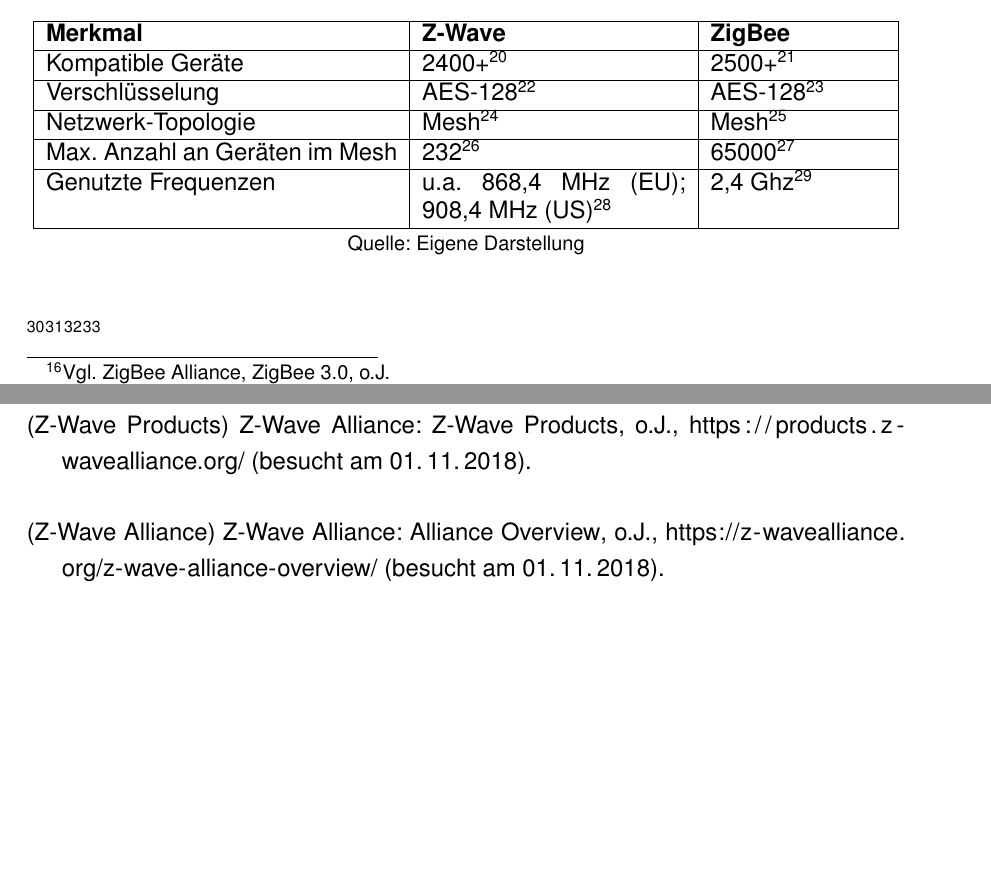
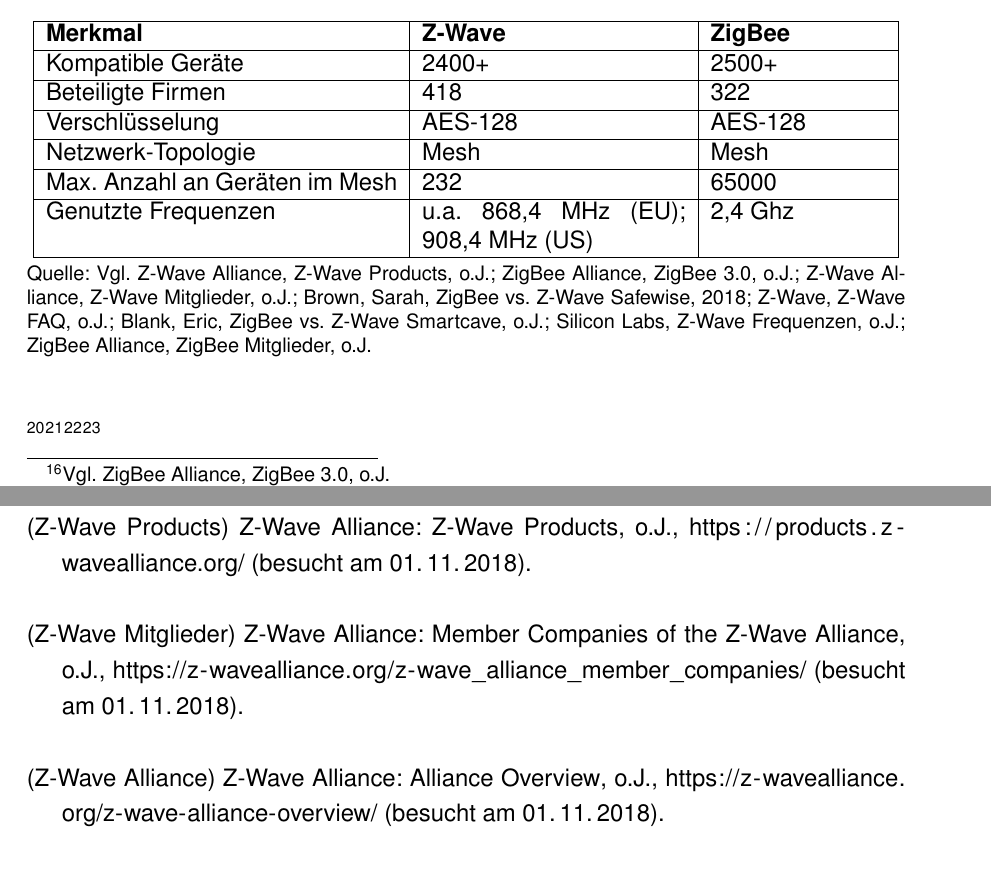
Before and after one commit to Skyfr3ak/dhbw-vs-smart-home-report, a LaTeX document (root.tex, which reads misc/literature.bib, pages/text.tex): two parts of pages 13 and 23 of 25, joined at a grey line, cut so that both start at the same text, the shorter picture padded with empty space. Compiled offline with pdfLaTeX.

Commit message:
Updated Z-Wave vs. ZigBee table

```diff
--- a/misc/literature.bib
+++ b/misc/literature.bib
@@ -484,3 +484,6 @@
     url			= {https://www.silabs.com/products/wireless/mesh-networking/z-wave/benefits/technology/global-regions}
 }
 
+@online{zwave_member_count,
+    author		= "{Z-Wave Alliance}",
+    title		= {Member Companies of the Z-Wave Alliance},
--- a/pages/text.tex
+++ b/pages/text.tex
@@ -191,13 +188,14 @@
 	\begin{tabular}{| p{0.4\textwidth} | p{0.3\textwidth} | p{0.2\textwidth} |}
 		\hline
 		\textbf{Merkmal} 	& \textbf{Z-Wave} & \textbf{ZigBee} \\ \hline
-		Kompatible Geräte & 2400+\myfootcite[Vgl.][]{zwave_product_count} & 2500+\myfootcite[Vgl.][]{zigbee_faq} \\ \hline
-		Verschlüsselung & \ac{AES}-128\myfootcite[Vgl.][]{safewise_zwave_vs_zigbee} & \ac{AES}-128\myfootcite[Vgl.][]{safewise_zwave_vs_zigbee} \\ \hline
-		Netzwerk-Topologie & Mesh\myfootcite[Vgl.][]{zwave_faq} & Mesh\myfootcite[Vgl.][]{zigbee_faq} \\ \hline
-		Max. Anzahl an Geräten im Mesh & 232\myfootcite[Vgl.][]{zwave_faq} & 65000\myfootcite[Vgl.][]{smartcave_zwave_vs_zigbee} \\ \hline
-		Genutzte Frequenzen & u.a. 868,4 MHz (EU); 908,4 MHz (US)\myfootcite[Vgl.][]{zwave_frequencies} & 2,4 Ghz\myfootcite[Vgl.][]{zigbee_faq} \\ \hline
+		Kompatible Geräte & 2400+ & 2500+ \\ \hline
+		Beteiligte Firmen & 418 & 322 \\ \hline
+		Verschlüsselung & \ac{AES}-128 & \ac{AES}-128 \\ \hline
+		Netzwerk-Topologie & Mesh & Mesh \\ \hline
+		Max. Anzahl an Geräten im Mesh & 232 & 65000 \\ \hline
+		Genutzte Frequenzen & u.a. 868,4 MHz (EU); 908,4 MHz (US) & 2,4 Ghz \\ \hline
 	\end{tabular}
-	\caption*{\footnotesize{Quelle: Eigene Darstellung}}
+	\caption*{\footnotesize{Quelle: \mycite[Vgl.][]{zwave_product_count,zigbee_faq,zwave_member_count,safewise_zwave_vs_zigbee,zwave_faq,smartcave_zwave_vs_zigbee,zwave_frequencies,zigbee_member_count}}}
 	\label{tab:zwave_vs_zigbee}
 \end{table}
 
```
Also changed, not shown: misc/literature.bib (13 more changed lines), pages/text.tex (5 more changed lines).
